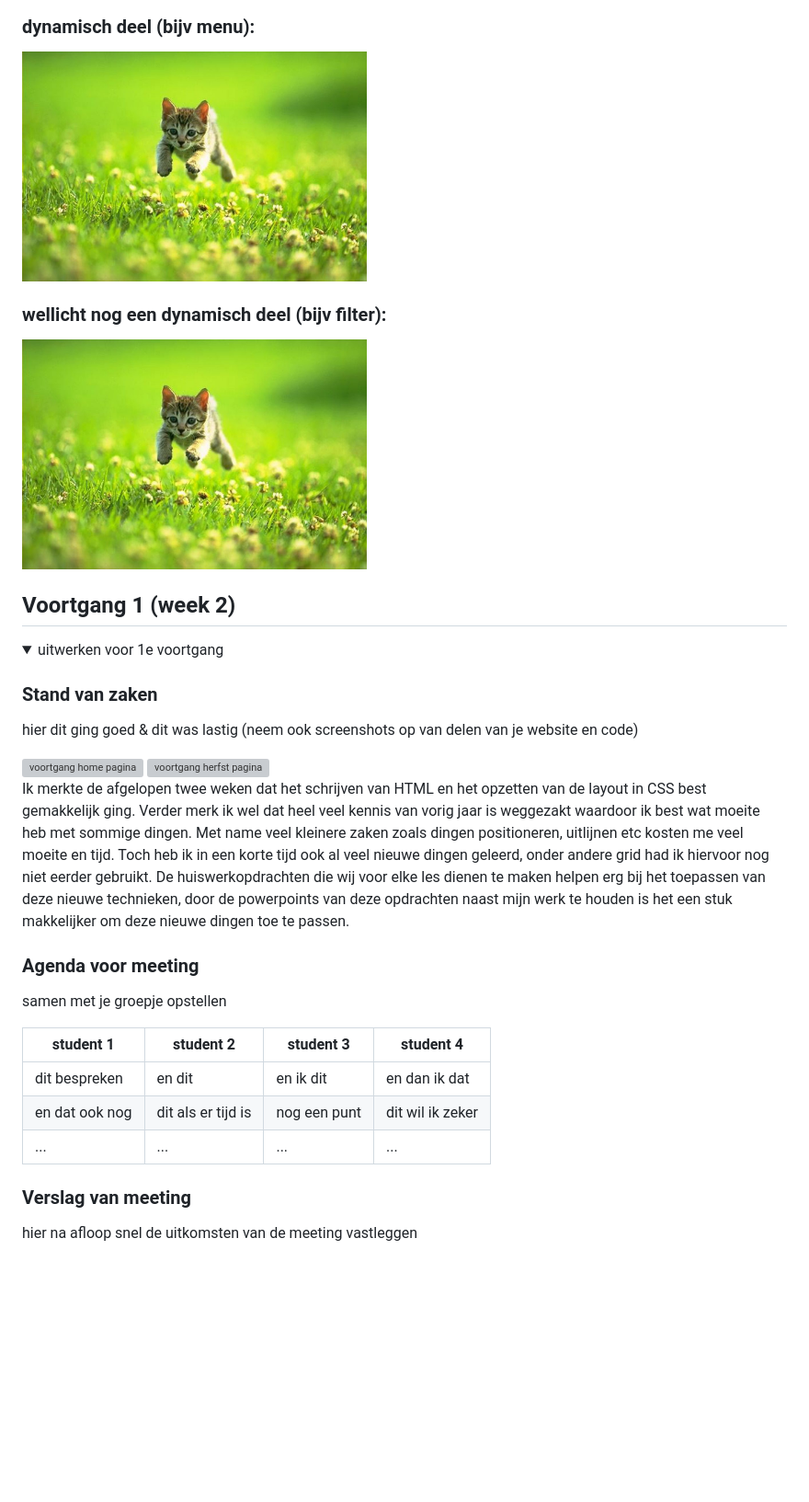
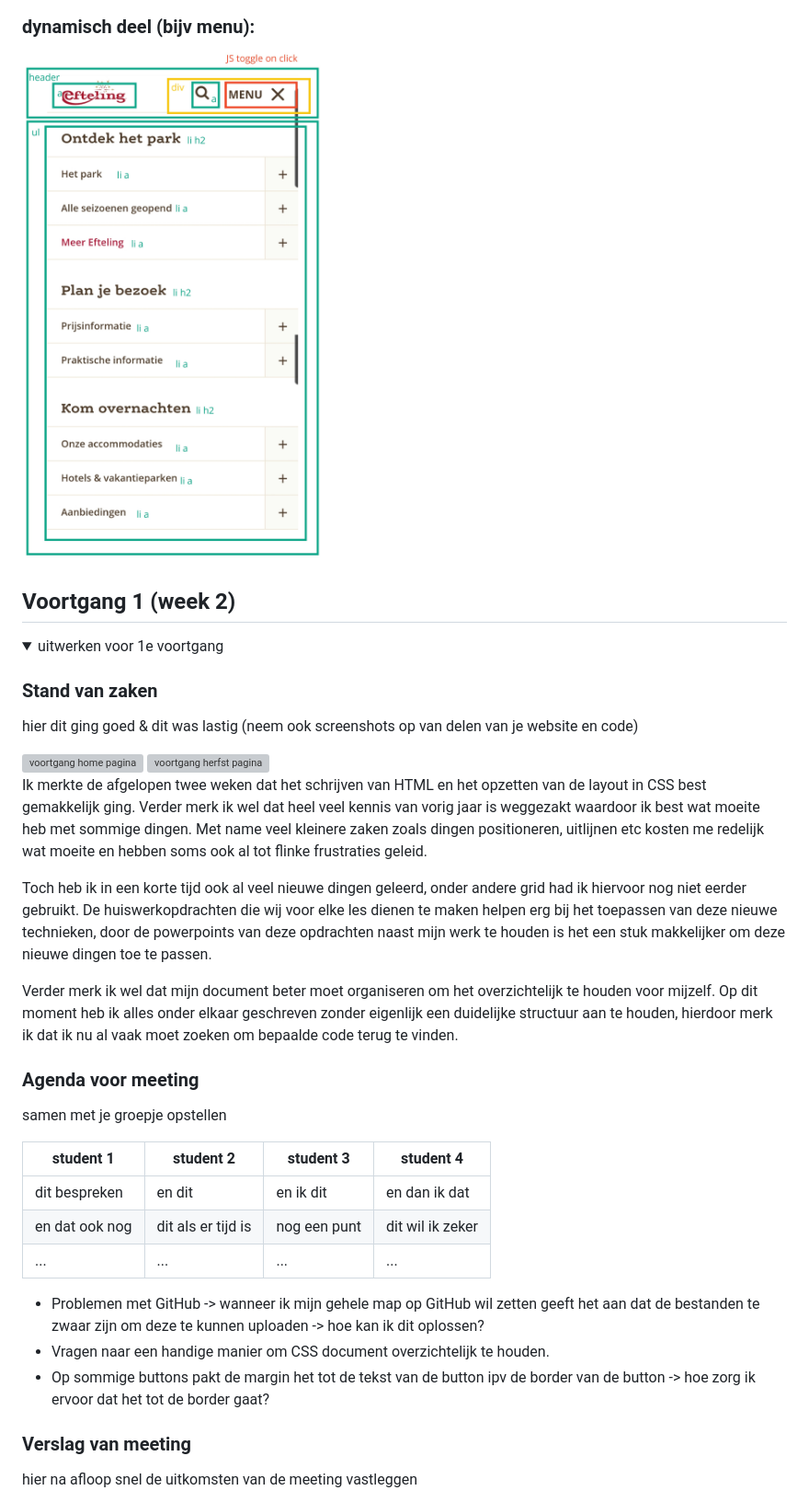
Before and after one commit to lars-de-vries/FED, a Markdown page: README.md, the part around one of its changes. Shown at 92% size. Rendered like a GitHub page; pictures changed too: readme-images/breakdownschets-menu.jpg (added); folded sections open; blank space fills up the shorter version; grey boxes are pictures that could not be loaded.

```diff
--- a/README.md
+++ b/README.md
@@ -114,9 +116,6 @@ Nb. Door *open* toe te voegen aan een *details* element kun je deze standaard op
 
   ### dynamisch deel (bijv menu):
-  <img src="readme-images/dummy-plaatje.jpg" width="375px" alt="breakdown van een dynamisch deel">
-
-  ### wellicht nog een dynamisch deel (bijv filter):
-  <img src="readme-images/dummy-plaatje.jpg" width="375px" alt="breakdown van nog een dynamisch deel">
+  <img src="readme-images/breakdownschets-menu.jpg" width="375px" alt="breakdown het menu">
 
 </details>
 
@@ -137,7 +136,12 @@ Nb. Door *open* toe te voegen aan een *details* element kun je deze standaard op
   <img src="readme-images/herfst-pagina-voortgangsgesprek-1.png" width="375px" alt="voortgang herfst pagina">
 
 
-  Ik merkte de afgelopen twee weken dat het schrijven van HTML en het opzetten van de layout in CSS best gemakkelijk ging. Verder merk ik wel dat heel veel kennis van vorig jaar is weggezakt waardoor ik best wat moeite heb met sommige dingen. Met name veel kleinere zaken zoals dingen positioneren, uitlijnen etc kosten me veel moeite en tijd. Toch heb ik in een korte tijd ook al veel nieuwe dingen geleerd, onder andere grid had ik hiervoor nog niet eerder gebruikt. De huiswerkopdrachten die wij voor elke les dienen te maken helpen erg bij het toepassen van deze nieuwe technieken, door de powerpoints van deze opdrachten naast mijn werk te houden is het een stuk makkelijker om deze nieuwe dingen toe te passen.
+  Ik merkte de afgelopen twee weken dat het schrijven van HTML en het opzetten van de layout in CSS best gemakkelijk ging. Verder merk ik wel dat heel veel kennis van vorig jaar is weggezakt waardoor ik best wat moeite heb met sommige dingen. Met name veel kleinere zaken zoals dingen positioneren, uitlijnen etc kosten me redelijk wat moeite en hebben soms ook al tot flinke frustraties geleid.
+
+  Toch heb ik in een korte tijd ook al veel nieuwe dingen geleerd, onder andere grid had ik hiervoor nog niet eerder gebruikt. De huiswerkopdrachten die wij voor elke les dienen te maken helpen erg bij het toepassen van deze nieuwe technieken, door de powerpoints van deze opdrachten naast mijn werk te houden is het een stuk makkelijker om deze nieuwe dingen toe te passen.
+
+  Verder merk ik wel dat mijn document beter moet organiseren om het overzichtelijk te houden voor mijzelf. Op dit moment heb ik alles onder elkaar geschreven zonder eigenlijk een duidelijke structuur aan te houden, hierdoor merk ik dat ik nu al vaak moet zoeken om bepaalde code terug te vinden.
+
 
   ### Agenda voor meeting
   samen met je groepje opstellen
@@ -147,6 +151,10 @@ Nb. Door *open* toe te voegen aan een *details* element kun je deze standaard op
   | dit bespreken  | en dit             | en ik dit    | en dan ik dat    |
   | en dat ook nog | dit als er tijd is | nog een punt | dit wil ik zeker |
   | ...            | ...                | ...          | ...              |
+
+  - Problemen met GitHub -> wanneer ik mijn gehele map op GitHub wil zetten geeft het aan dat de bestanden te zwaar zijn om deze te kunnen uploaden -> hoe kan ik dit oplossen?
+  - Vragen naar een handige manier om CSS document overzichtelijk te houden.
+  - Op sommige buttons pakt de margin het tot de tekst van de button ipv de border van de button -> hoe zorg ik ervoor dat het tot de border gaat?
 
 
   ### Verslag van meeting
```
Also changed, not shown: other parts of README.md (+10 -4 lines), 4 other files.
